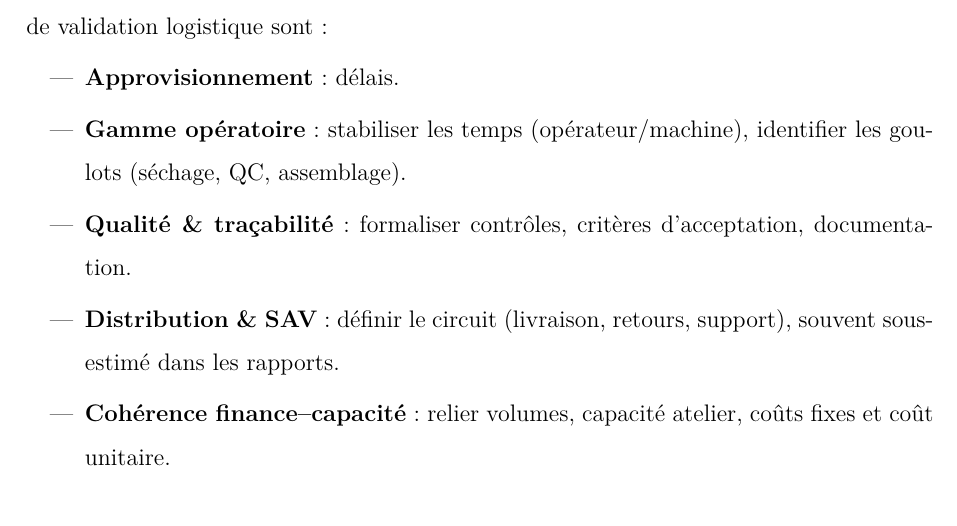
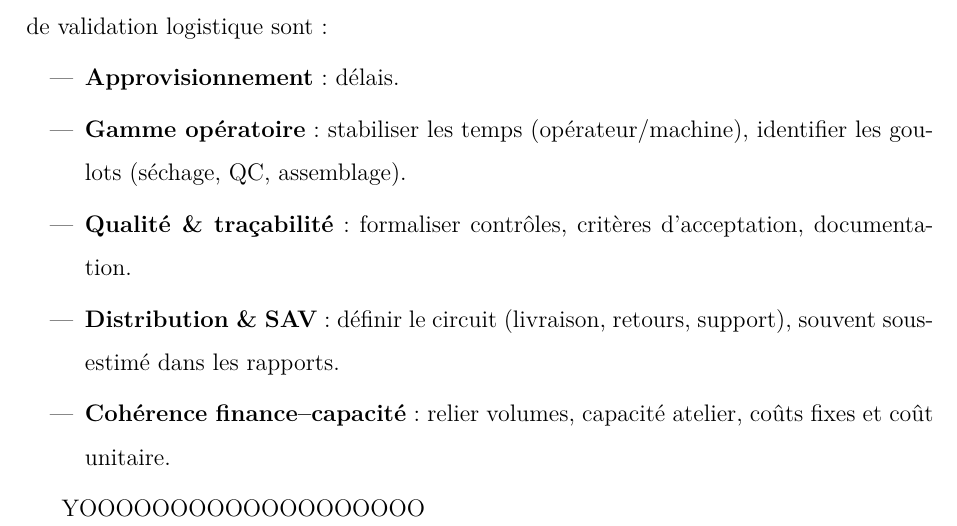
Before and after one commit to iro1503/Projet_Transdisciplinaire_TECFIT_2026, a LaTeX document (Latex_Folder/Main/main.tex, which reads Latex_Folder/Main/Chapters/05_Logistique/05_Logistique.tex): part of page 23 of 23, cut so that both start at the same text. Compiled offline with pdfLaTeX.

Commit message:
DEDEDEDEDEDEDE

```diff
--- a/Latex_Folder/Main/Chapters/05_Logistique/05_Logistique.tex
+++ b/Latex_Folder/Main/Chapters/05_Logistique/05_Logistique.tex
@@ -137,3 +138,9 @@ Les priorités de validation logistique sont :
   \item \textbf{Distribution \& SAV} : définir le circuit (livraison, retours, support), souvent sous-estimé dans les rapports.
   \item \textbf{Cohérence finance--capacité} : relier volumes, capacité atelier, coûts fixes et coût unitaire.
 \end{itemize}
+
+
+
+
+
+YOOOOOOOOOOOOOOOOOOO
```
Also changed, not shown: Latex_Folder/Main/main.pdf, Latex_Folder/Main/Chapters/05_Logistique/05_Logistique.tex (1 more changed lines).
